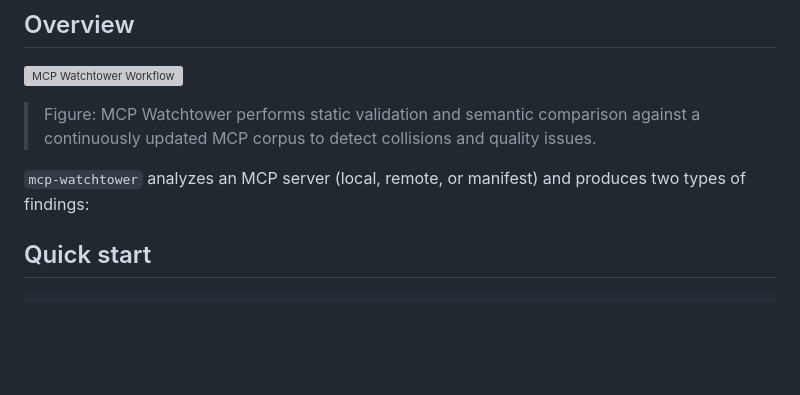
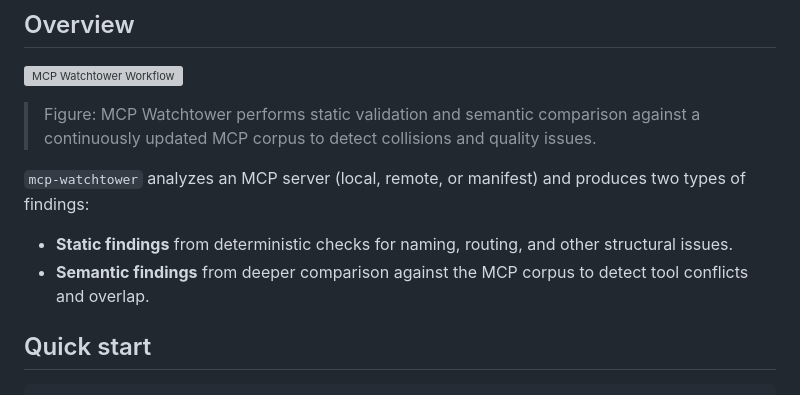
Before and after one commit to ariroffe72/mcp-watchtower, a Markdown page: README.md, the part around the change. Drawn GitHub-style; blank space fills up the shorter version; grey boxes are pictures that could not be loaded.

Commit message:
Potential fix for pull request finding
Co-authored-by: Copilot Autofix powered by AI <175728472+Copilot@users.noreply.github.com>

```diff
--- a/README.md
+++ b/README.md
@@ -15,6 +15,9 @@ Analyze MCP servers for naming, routing, and semantic tool conflicts.
 > Figure: MCP Watchtower performs static validation and semantic comparison against a continuously updated MCP corpus to detect collisions and quality issues.
 
 `mcp-watchtower` analyzes an MCP server (local, remote, or manifest) and produces two types of findings:
+
+- **Static findings** from deterministic checks for naming, routing, and other structural issues.
+- **Semantic findings** from deeper comparison against the MCP corpus to detect tool conflicts and overlap.
 
 ## Quick start
 
```
